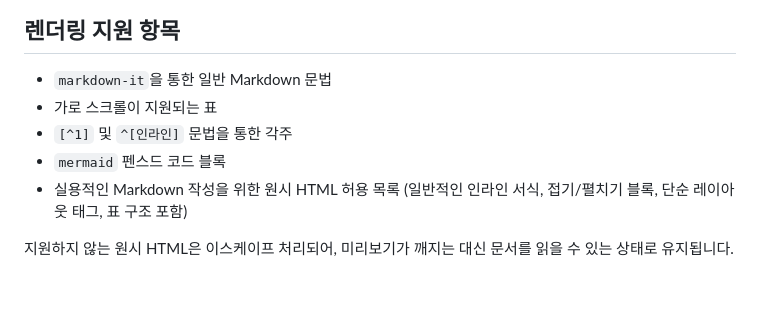
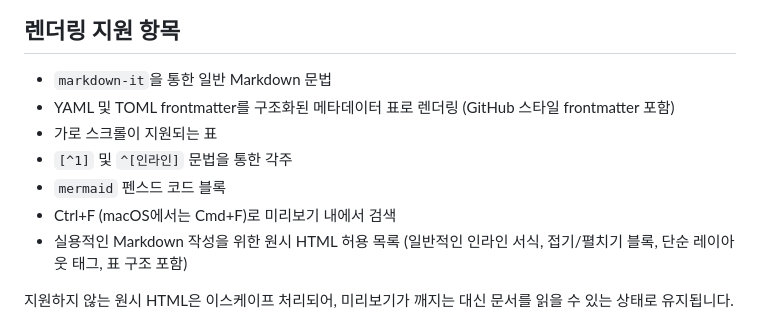
Before and after one commit to Sangyups/markdown-preview, a Markdown page: README-ko.md, the part around one of its changes. Rendered like a GitHub page; blank space fills up the shorter version.

Commit message:
docs: README 문서 업데이트 (frontmatter 렌더링 및 검색 기능 설명)
🤖 Generated with Copilot CLI (claude-haiku-4.5)

Co-Authored-By: Copilot CLI <noreply@anthropic.com>

```diff
--- a/README-ko.md
+++ b/README-ko.md
@@ -170,9 +170,11 @@ height = 1560
 ## 렌더링 지원 항목
 
 - `markdown-it`을 통한 일반 Markdown 문법
+- YAML 및 TOML frontmatter를 구조화된 메타데이터 표로 렌더링 (GitHub 스타일 frontmatter 포함)
 - 가로 스크롤이 지원되는 표
 - `[^1]` 및 `^[인라인]` 문법을 통한 각주
 - `mermaid` 펜스드 코드 블록
+- Ctrl+F (macOS에서는 Cmd+F)로 미리보기 내에서 검색
 - 실용적인 Markdown 작성을 위한 원시 HTML 허용 목록 (일반적인 인라인 서식,
   접기/펼치기 블록, 단순 레이아웃 태그, 표 구조 포함)
 
```
Also changed, not shown: other parts of README-ko.md (+2 -1 lines), README.md (+3 -1 lines).
